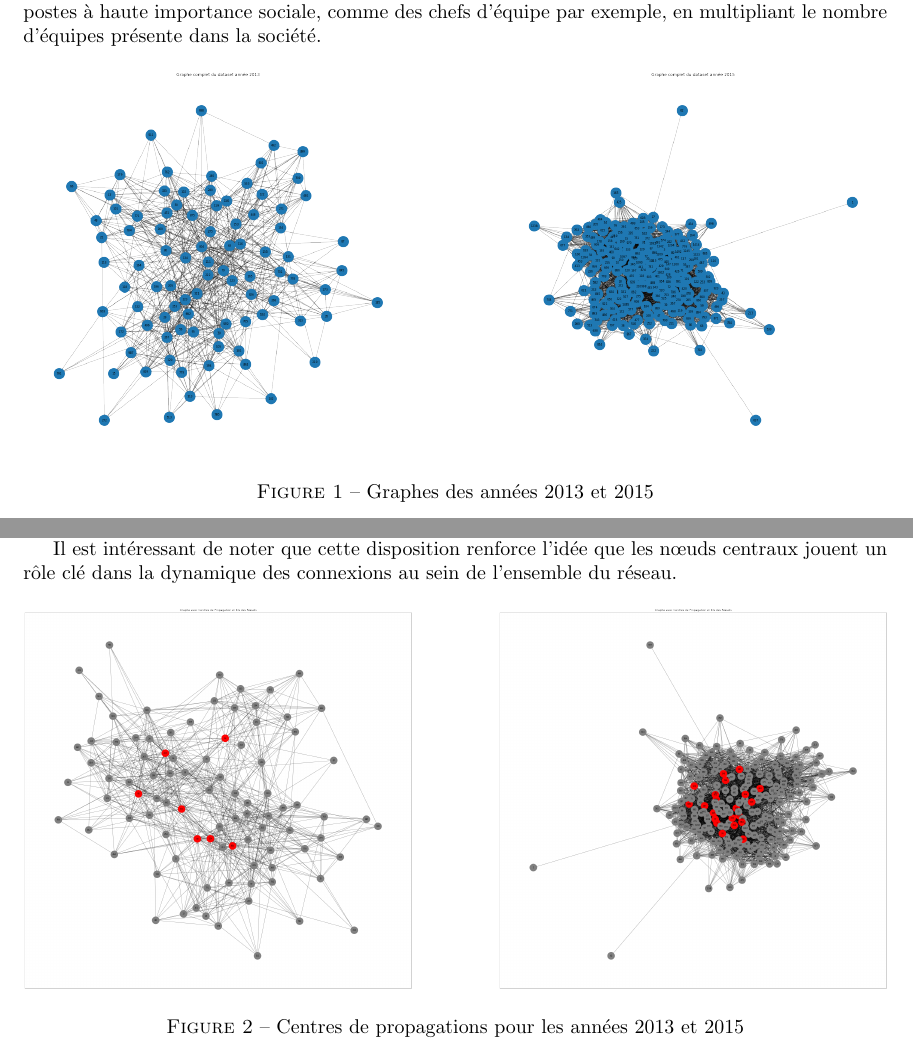
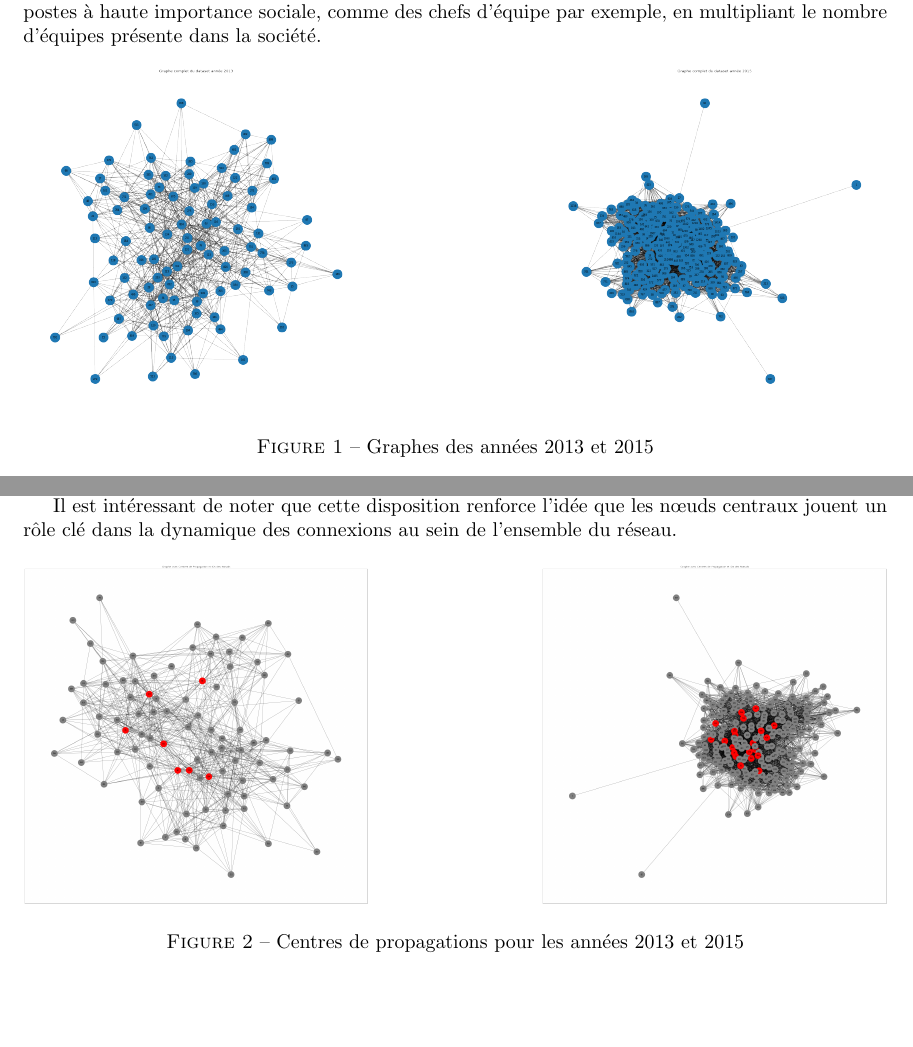
Before and after one commit to vsantele/GraphMining, a LaTeX document (rapport/main.tex): two parts of pages 4 and 5 of 13 before the commit and two parts of pages 4 and 5 of 12 after it, joined at a grey line, cut so that both start at the same text, the shorter picture padded with empty space. Compiled offline with pdfLaTeX.

Commit message:
Reduce size image to fit into 10 pages

```diff
--- a/rapport/main.tex
+++ b/rapport/main.tex
@@ -98,9 +98,9 @@ Ensuite, nous pouvons également voir que pour le graphe de 2015, la distributio
 
 \begin{figure}[!h]
     \centering
-    \includegraphics[width=0.45\textwidth]{assets/proprietebase/2013}
+    \includegraphics[width=0.40\textwidth]{assets/proprietebase/2013}
     \hfill
-    \includegraphics[width=0.45\textwidth]{assets/proprietebase/2015}
+    \includegraphics[width=0.40\textwidth]{assets/proprietebase/2015}
     \caption{Graphes des années 2013 et 2015}
     \label{fig:2013-2015}
 \end{figure}
@@ -119,9 +119,9 @@ Il est intéressant de noter que cette disposition renforce l'idée que les nœu
 
 \begin{figure}[!h]
     \centering
-    \includegraphics[width=0.45\textwidth]{assets/epidemiologie/centre_propa_2013}
+    \includegraphics[width=0.40\textwidth]{assets/epidemiologie/centre_propa_2013}
     \hfill
-    \includegraphics[width=0.45\textwidth]{assets/epidemiologie/centre_propa_2015}
+    \includegraphics[width=0.40\textwidth]{assets/epidemiologie/centre_propa_2015}
     \caption{Centres de propagations pour les années 2013 et 2015}
     \label{fig:centre_propa_parallel}
 \end{figure}
```
Also changed, not shown: rapport/main.tex (13 more changed lines).
